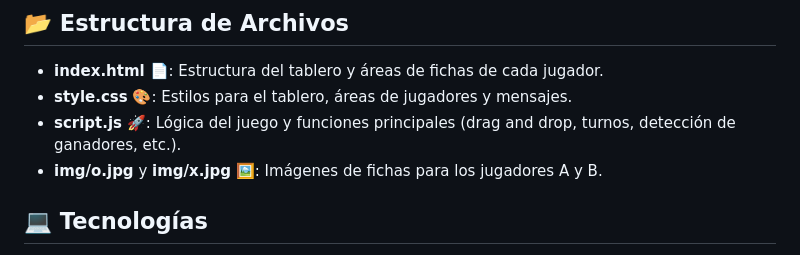
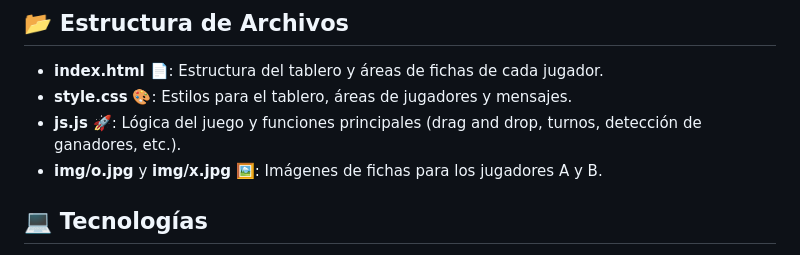
Before and after one commit to an4s3crwt/X-RAYA, a Markdown page: README.md, the part around the change. Drawn GitHub-style.

Commit message:
readme config

```diff
--- a/README.md
+++ b/README.md
@@ -66,7 +66,7 @@ Este proyecto es un juego de "Tres en Línea" que se puede jugar en el navegador
 
 - **index.html** 📄: Estructura del tablero y áreas de fichas de cada jugador.
 - **style.css** 🎨: Estilos para el tablero, áreas de jugadores y mensajes.
-- **script.js** 🚀: Lógica del juego y funciones principales (drag and drop, turnos, detección de ganadores, etc.).
+- **js.js** 🚀: Lógica del juego y funciones principales (drag and drop, turnos, detección de ganadores, etc.).
 - **img/o.jpg** y **img/x.jpg** 🖼️: Imágenes de fichas para los jugadores A y B.
 
 ## 💻 Tecnologías
```
